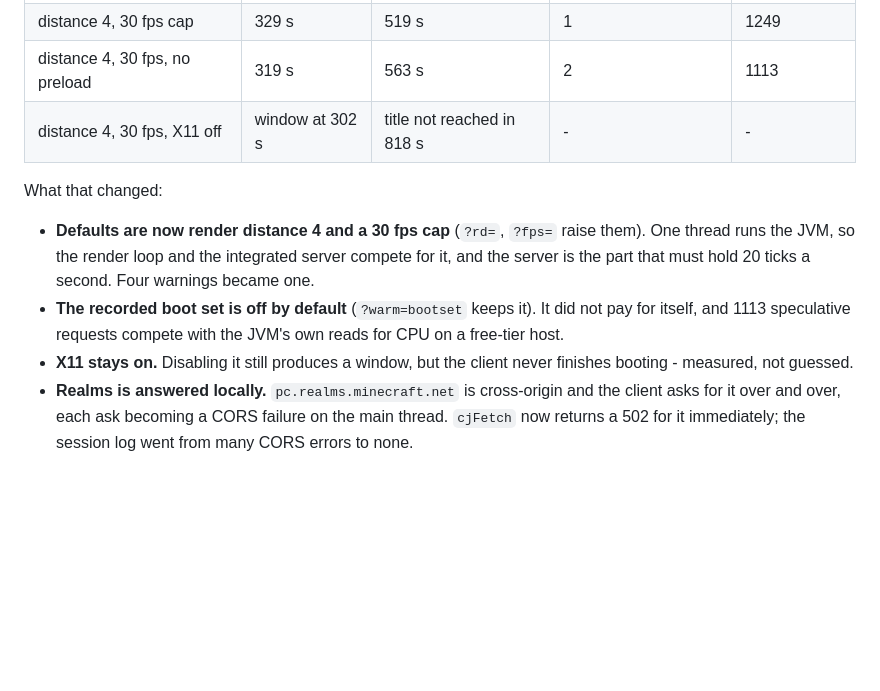
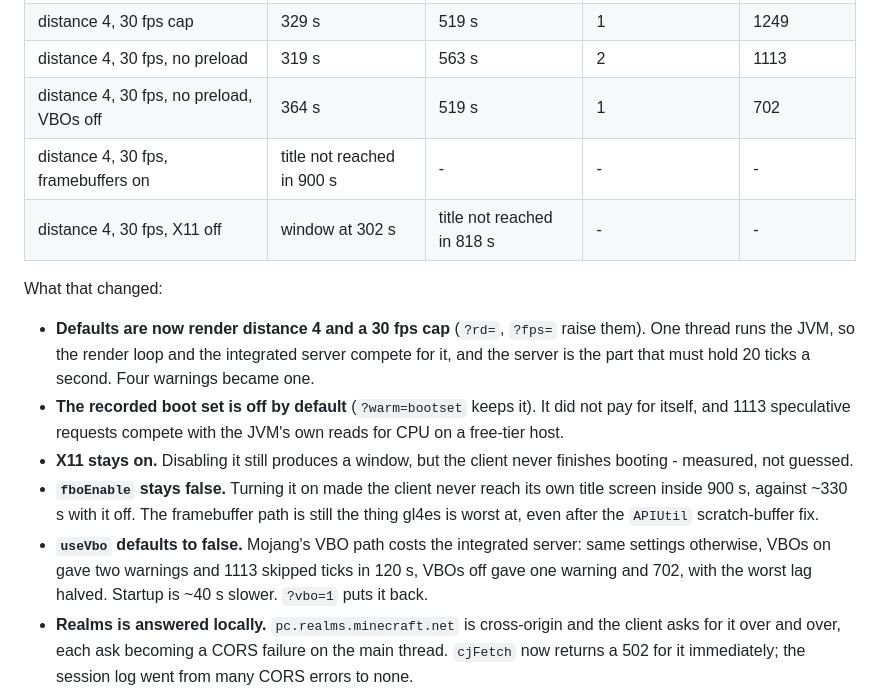
Before and after one commit to mandoof1/browser-minecraft-official, a Markdown page: README.md, the part around the change. GitHub-like rendering; blank space fills up the shorter version.

Commit message:
README: the fbo and vbo measurements

```diff
--- a/README.md
+++ b/README.md
@@ -262,6 +262,8 @@ JVM runs on the page's main thread. So the tick warnings are the load metric.
 | distance 6, 60 fps cap | 329 s | 509 s | 4 | 1449 |
 | distance 4, 30 fps cap | 329 s | 519 s | 1 | 1249 |
 | distance 4, 30 fps, no preload | 319 s | 563 s | 2 | 1113 |
+| distance 4, 30 fps, no preload, VBOs off | 364 s | 519 s | 1 | 702 |
+| distance 4, 30 fps, framebuffers on | title not reached in 900 s | - | - | - |
 | distance 4, 30 fps, X11 off | window at 302 s | title not reached in 818 s | - | - |
 
 What that changed:
@@ -275,6 +277,13 @@ What that changed:
   own reads for CPU on a free-tier host.
 * **X11 stays on.** Disabling it still produces a window, but the client never
   finishes booting - measured, not guessed.
+* **`fboEnable` stays false.** Turning it on made the client never reach its own
+  title screen inside 900 s, against ~330 s with it off. The framebuffer path is
+  still the thing gl4es is worst at, even after the `APIUtil` scratch-buffer fix.
+* **`useVbo` defaults to false.** Mojang's VBO path costs the integrated server:
+  same settings otherwise, VBOs on gave two warnings and 1113 skipped ticks in
+  120 s, VBOs off gave one warning and 702, with the worst lag halved. Startup is
+  ~40 s slower. `?vbo=1` puts it back.
 * **Realms is answered locally.** `pc.realms.minecraft.net` is cross-origin and
   the client asks for it over and over, each ask becoming a CORS failure on the
   main thread. `cjFetch` now returns a 502 for it immediately; the session log
```
